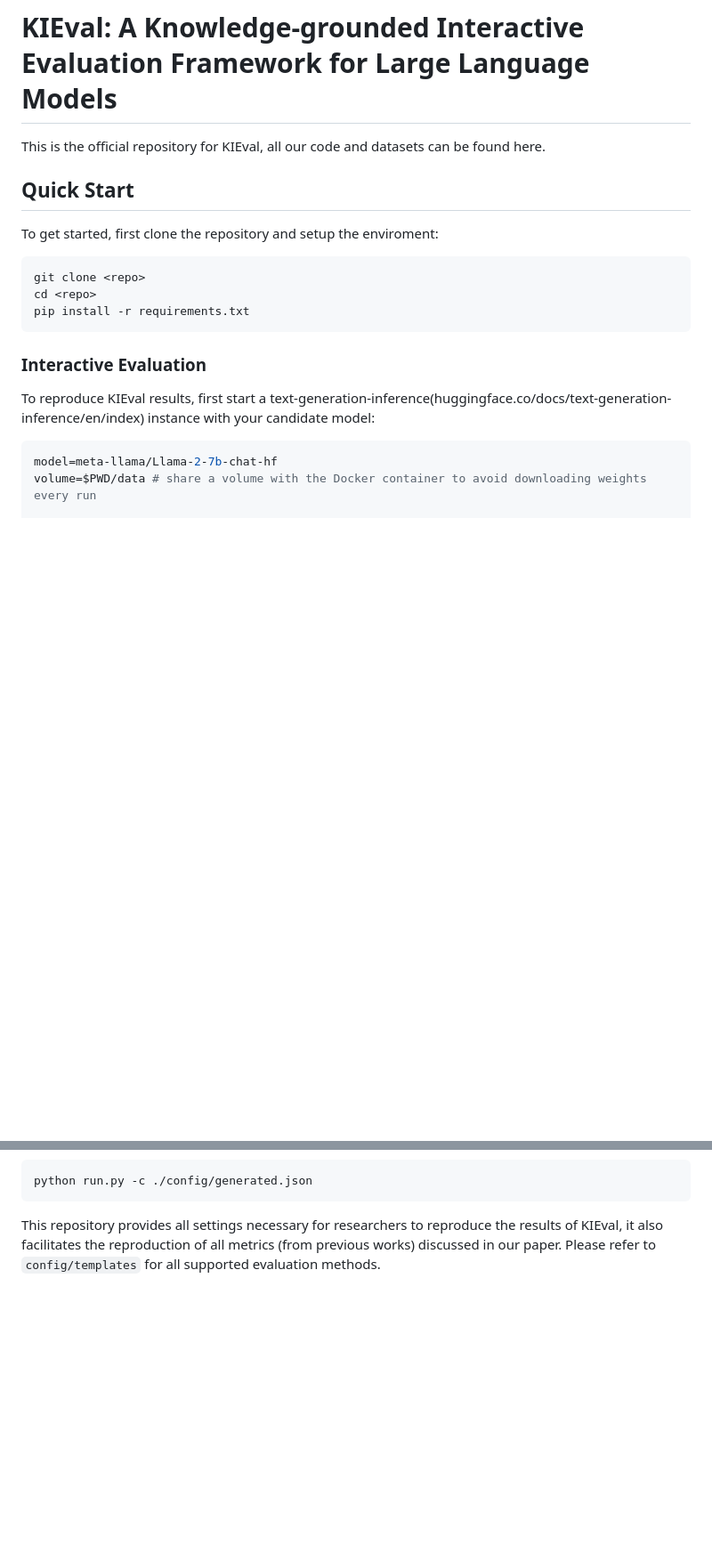
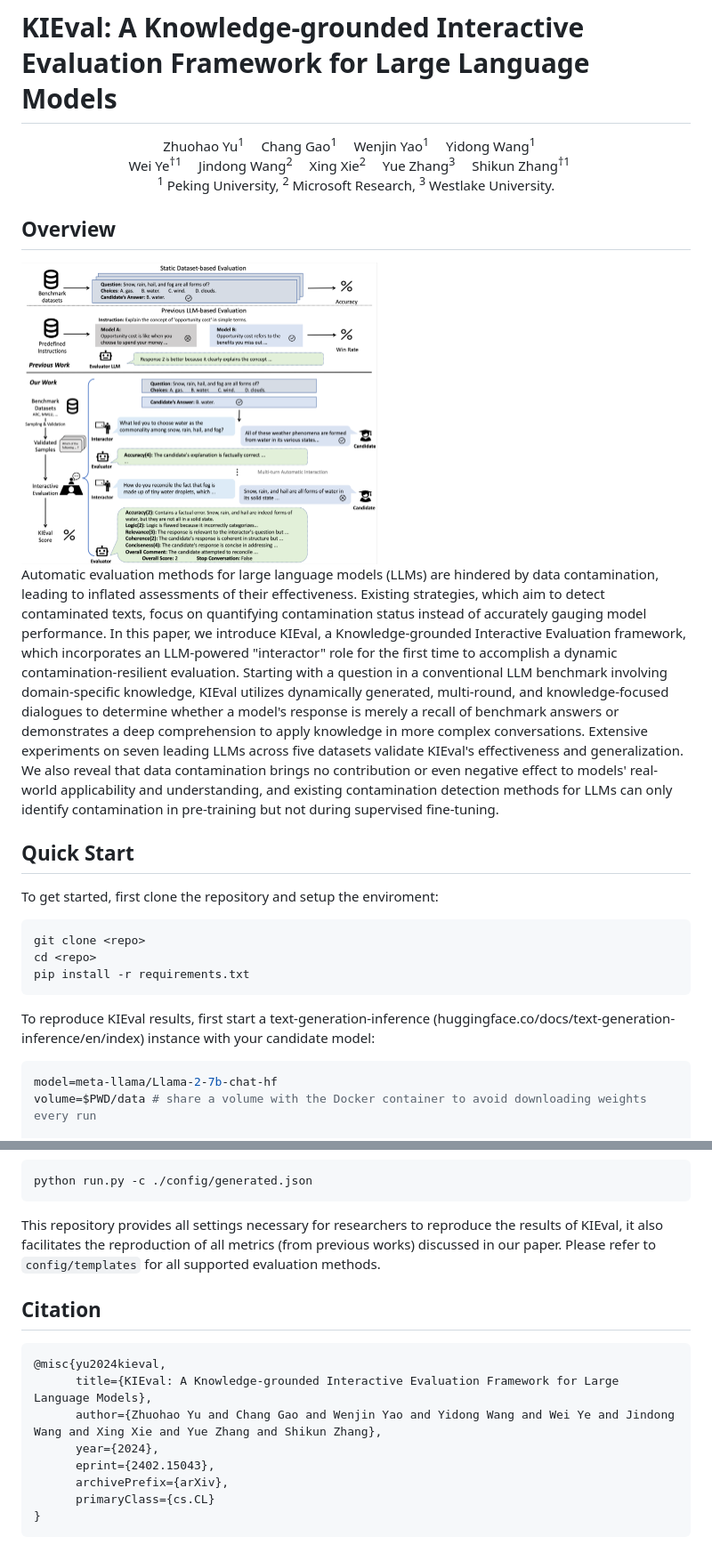
Before and after one commit to zhuohaoyu/KIEval, a Markdown page: README.md, 2 parts joined by grey strips. Shown: that part at 89% size. Drawn GitHub-style; pictures changed too: figures/pipeline.png (added); blank space fills up the shorter version.

Commit message:
add arxiv

````diff
--- a/README.md
+++ b/README.md
@@ -1,6 +1,28 @@
 # KIEval: A Knowledge-grounded Interactive Evaluation Framework for Large Language Models
 
-This is the official repository for KIEval, all our code and datasets can be found here.
+<div align="center">
+  <a>Zhuohao Yu<sup>1</sup></a>&emsp;
+  <a>Chang Gao<sup>1</sup></a>&emsp;
+  <a>Wenjin Yao<sup>1</sup></a>&emsp;
+  <a>Yidong Wang<sup>1</sup></a>&emsp; <br>
+  <a>Wei Ye<sup>†1</sup></a>&emsp;
+  <a>Jindong Wang<sup>2</sup></a>&emsp;
+  <a>Xing Xie<sup>2</sup></a>&emsp;
+  <a>Yue Zhang<sup>3</sup></a>&emsp;
+  <a>Shikun Zhang<sup>†1</sup></a>&emsp;
+  <p> <sup>1</sup> Peking University, <sup>2</sup> Microsoft Research, <sup>3</sup> Westlake University.</p>
+</div>
+
+
+
+## Overview
+
+<a href="https://github.com/zhuohaoyu/KIEval/">
+    <img src="figures/pipeline.png" alt="KIEval Pipeline" width="400" class="center">
+</a>
+
+Automatic evaluation methods for large language models (LLMs) are hindered by data contamination, leading to inflated assessments of their effectiveness. Existing strategies, which aim to detect contaminated texts, focus on quantifying contamination status instead of accurately gauging model performance. In this paper, we introduce KIEval, a Knowledge-grounded Interactive Evaluation framework, which incorporates an LLM-powered "interactor" role for the first time to accomplish a dynamic contamination-resilient evaluation. Starting with a question in a conventional LLM benchmark involving domain-specific knowledge, KIEval utilizes dynamically generated, multi-round, and knowledge-focused dialogues to determine whether a model's response is merely a recall of benchmark answers or demonstrates a deep comprehension to apply knowledge in more complex conversations. Extensive experiments on seven leading LLMs across five datasets validate KIEval's effectiveness and generalization. We also reveal that data contamination brings no contribution or even negative effect to models' real-world applicability and understanding, and existing contamination detection methods for LLMs can only identify contamination in pre-training but not during supervised fine-tuning.
+
 
 ## Quick Start
 
@@ -12,11 +34,7 @@ cd <repo>
 pip install -r requirements.txt
 ```
 
-
-
-### Interactive Evaluation
-
-To reproduce KIEval results, first start a text-generation-inference(huggingface.co/docs/text-generation-inference/en/index) instance with your candidate model:
+To reproduce KIEval results, first start a text-generation-inference (huggingface.co/docs/text-generation-inference/en/index) instance with your candidate model:
 
 ```bash
 model=meta-llama/Llama-2-7b-chat-hf
@@ -49,3 +67,17 @@ python run.py -c ./config/generated.json
 
 
 This repository provides all settings necessary for researchers to reproduce the results of KIEval, it also facilitates the reproduction of all metrics (from previous works) discussed in our paper. Please refer to `config/templates` for all supported evaluation methods.
+
+
+## Citation
+
+```
+@misc{yu2024kieval,
+      title={KIEval: A Knowledge-grounded Interactive Evaluation Framework for Large Language Models},
+      author={Zhuohao Yu and Chang Gao and Wenjin Yao and Yidong Wang and Wei Ye and Jindong Wang and Xing Xie and Yue Zhang and Shikun Zhang},
+      year={2024},
+      eprint={2402.15043},
+      archivePrefix={arXiv},
+      primaryClass={cs.CL}
+}
+```
````
